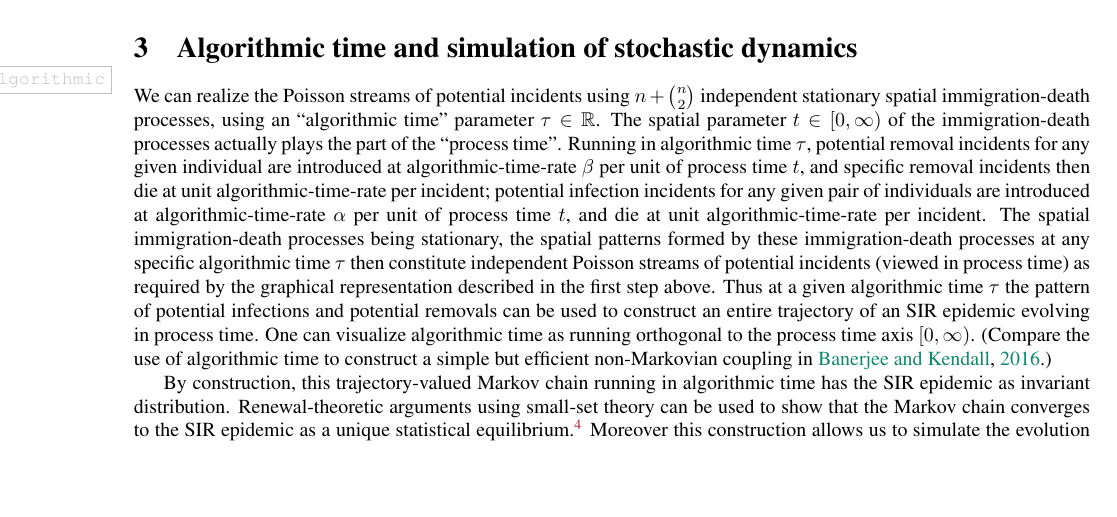
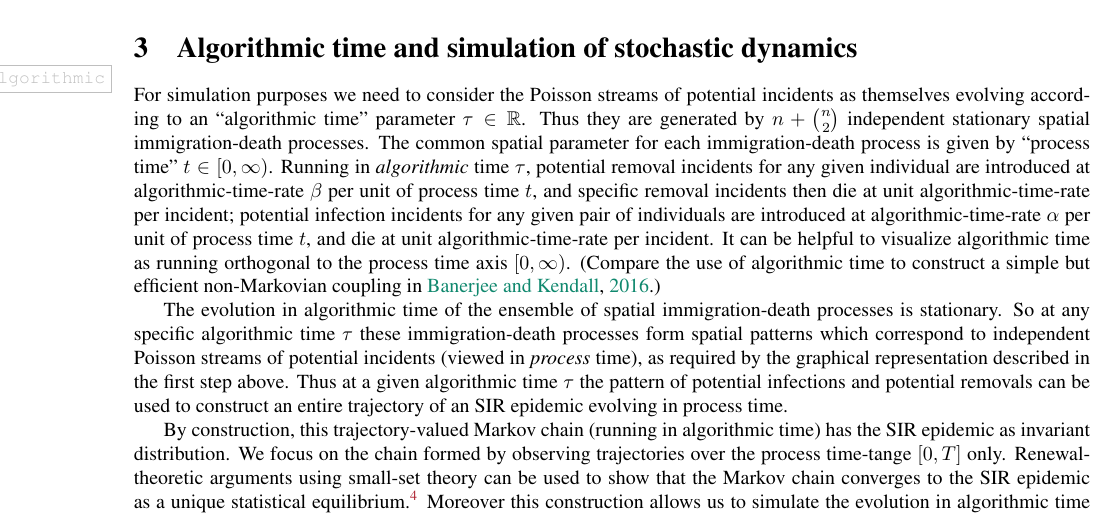
Before and after one commit to WilfridSKendall/EpidemicsCFTP.jl, a LaTeX paper (PerfectEpidemics.tex): part of page 4 of 16, cut so that both start at the same text, the shorter picture padded with empty space. Compiled offline with pdfLaTeX; a LaTeX package or settings file that is missing is left out.

Commit message:
Various minor edits.

```diff
--- a/PerfectEpidemics.tex
+++ b/PerfectEpidemics.tex
@@ -260,22 +260,43 @@ In theory such simulations can be continued over the complete process time-scale
  \section{Algorithmic time and simulation of stochastic dynamics}\label{sec:algorithmic}
 % Constructing S-I-R epidemic trajectories using a trajectory-valued process driven by spatial immigration-death processes.
 %
- We can realize the Poisson streams of potential incidents using \(n+\tbinom{n}{2}\) independent stationary spatial immigration-death processes, using an ``algorithmic time'' parameter \(\tau\in\Reals\).
- The spatial parameter \(t\in[0,\infty)\) of the immigration-death
- processes actually plays the part of the  ``process time''.
- Running in algorithmic time \(\tau\), potential removal incidents for any given individual are introduced at algorithmic-time-rate \(\beta\) per unit of process time \(t\),
+ For simulation purposes we need to consider
+ the Poisson streams of potential incidents
+ as themselves evolving according
+ to an ``algorithmic time'' parameter \(\tau\in\Reals\).
+ Thus they are generated by
+ \(n+\tbinom{n}{2}\)
+ independent stationary
+ spatial immigration-death processes.
+ The common spatial parameter for
+ each immigration-death process
+ is given by  ``process time'' \(t\in[0,\infty)\).
+ Running in
+ \emph{algorithmic}
+ time \(\tau\), potential removal incidents for any given individual are introduced at algorithmic-time-rate \(\beta\) per unit of process time \(t\),
  and specific removal incidents then die at unit algorithmic-time-rate per incident;
  potential infection incidents for any given pair of individuals are introduced at algorithmic-time-rate \(\alpha\) per unit of process time \(t\), and die at unit algorithmic-time-rate per incident.
- The spatial immigration-death processes being stationary, the spatial patterns formed by these immigration-death processes at any specific algorithmic time \(\tau\) then constitute
- independent Poisson streams of potential incidents (viewed in process time) as required by the graphical representation described in the first step above.
- Thus at a given algorithmic time \(\tau\) the pattern of potential infections and potential removals can be used to construct an entire trajectory of an \SIR epidemic evolving in process time.
- One can visualize algorithmic time as running orthogonal to the process time axis \([0,\infty)\).
+It can be helpful to
+visualize algorithmic time as running orthogonal to the process time axis \([0,\infty)\).
  (Compare the use of algorithmic time to construct a simple but efficient non-Markovian coupling in \citealp{BanerjeeKendall-2015}.)
 
-By construction, this trajectory-valued Markov chain running in algorithmic time has the \SIR epidemic as invariant distribution.
+ The evolution in algorithmic time of the
+ ensemble of
+ spatial immigration-death processes is stationary.
+ So at any specific algorithmic time \(\tau\)
+%  the spatial patterns formed by
+ these immigration-death processes form spatial patterns which correspond to
+ independent Poisson streams of potential incidents (viewed in \emph{process} time),
+ as required by the graphical representation described in the first step above.
+ Thus at a given algorithmic time \(\tau\) the pattern of potential infections and potential removals can be used to construct an entire trajectory of an \SIR epidemic evolving in process time.
+
+By construction, this trajectory-valued Markov chain (running in algorithmic time) has the \SIR epidemic as invariant distribution.
+We focus on the chain formed by observing trajectories
+over the process time-tange \([0,T]\) only.
 Renewal-theoretic arguments using small-set theory can
 be used to
-show that the Markov chain converges to the \SIR epidemic as a unique statistical equilibrium.%
+show that the Markov chain
+converges to the \SIR epidemic as a unique statistical equilibrium.%
 \NB[WSK2]{Give details about the renewal-theoretic arguments using small-set theory showing that the free Markov chain converges to a unique statistical equilibrium}
 Moreover this construction allows us to simulate the evolution in algorithmic time of simultaneous coupled realizations of \SIR epidemics from all possible sets of initial conditions.
  We will say that the stochastic dynamics of a given realization is that of the \emph{free} Markov chain.
```
Also changed, not shown: ARCHIVE/SBC-PerfectEpidemics.tex (+3 -3 lines).
